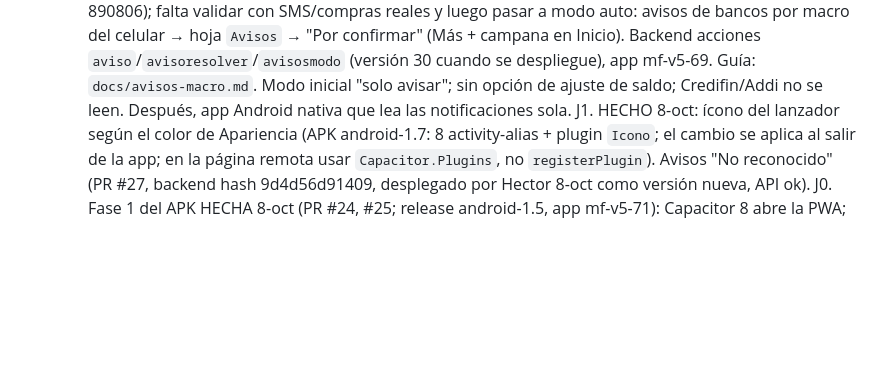
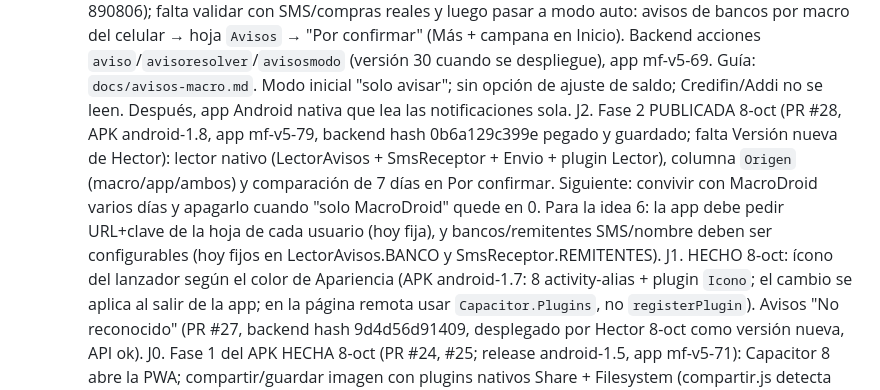
Before and after one commit to stircalde/mis-finanzas, a Markdown page: CLAUDE.md, the part around the change. GitHub-like rendering; blank space fills up the shorter version.

Commit message:
Estado: fase 2 publicada
Co-Authored-By: Claude Opus 5.5 <noreply@anthropic.com>
Claude-Session: https://claude.ai/code/session_017QCeF8i8Mtbark8tLkzomC

```diff
--- a/CLAUDE.md
+++ b/CLAUDE.md
@@ -54,6 +54,7 @@ de *Propiedades de script → CLAVE*.
   G. HECHO 7-oct: Favores → compartir el favor como imagen (resumen con pagos, y pago + resumen al registrar; app mf-v5-67, solo app, sin backend).
   H. HECHO 7-oct (backend v27, app mf-v5-68): fecha de pago opcional en favores, favor antiguo con valor inicial + saldo actual, "Le prestaste".
   I. FUNCIONANDO 7-oct (PR #17–#21, app mf-v5-70): macro "Avisos bancos" en MacroDroid probada con Nequi → Falabella real (se une en una transferencia). MacroDroid pierde tildes y "¡" y agrega llaves: el lector ya no depende de eso. Macros listas (7-oct): "Avisos bancos" (apps + Billetera de Google) y "SMS" (remitentes 899979, 85888, 85954, 890806); falta validar con SMS/compras reales y luego pasar a modo auto: avisos de bancos por macro del celular → hoja `Avisos` → "Por confirmar" (Más + campana en Inicio). Backend acciones `aviso`/`avisoresolver`/`avisosmodo` (versión 30 cuando se despliegue), app mf-v5-69. Guía: `docs/avisos-macro.md`. Modo inicial "solo avisar"; sin opción de ajuste de saldo; Credifin/Addi no se leen. Después, app Android nativa que lea las notificaciones sola.
+  J2. Fase 2 PUBLICADA 8-oct (PR #28, APK android-1.8, app mf-v5-79, backend hash 0b6a129c399e pegado y guardado; falta Versión nueva de Hector): lector nativo (LectorAvisos + SmsReceptor + Envio + plugin Lector), columna `Origen` (macro/app/ambos) y comparación de 7 días en Por confirmar. Siguiente: convivir con MacroDroid varios días y apagarlo cuando "solo MacroDroid" quede en 0. Para la idea 6: la app debe pedir URL+clave de la hoja de cada usuario (hoy fija), y bancos/remitentes SMS/nombre deben ser configurables (hoy fijos en LectorAvisos.BANCO y SmsReceptor.REMITENTES).
   J1. HECHO 8-oct: ícono del lanzador según el color de Apariencia (APK android-1.7: 8 activity-alias + plugin `Icono`; el cambio se aplica al salir de la app; en la página remota usar `Capacitor.Plugins`, no `registerPlugin`). Avisos "No reconocido" (PR #27, backend hash 9d4d56d91409, desplegado por Hector 8-oct como versión nueva, API ok).
   J0. Fase 1 del APK HECHA 8-oct (PR #24, #25; release android-1.5, app mf-v5-71): Capacitor 8 abre la PWA; compartir/guardar imagen con plugins nativos Share + Filesystem (compartir.js detecta Capacitor). Instalada y probada por Hector en su Xiaomi. Compilación: .github/workflows/android.yml + android-app/compilar.sh (si falla, comenta el error en el commit; la API de Actions no es accesible desde aquí). Secreto MF_FIRMA.
   J. PLAN APP ANDROID (acordado 7-oct con Hector; revisado también por ChatGPT): (1) APK con Capacitor sobre la PWA actual, compilado en GitHub Actions, clave escrita en la app (nunca en el repo); (2) lector nativo NotificationListenerService (+ SMS) que manda `aviso` al mismo backend; (3) convivir con MacroDroid varios días comparando (la deduplicación ya une avisos repetidos) y solo entonces apagarlo; (4) modo automático solo para reglas de alta confianza. Mantener Apps Script + Sheets; Supabase solo si se hace multiusuario (idea 6). Asistente con Gemini al final, solo con totales (no movimientos), vía API (no incluida en Google AI Pro). Roles: Claude implementa; ChatGPT y Gemini auditan PRs y diseño. Pendiente sugerido: (hecho: "No reconocido").
```
